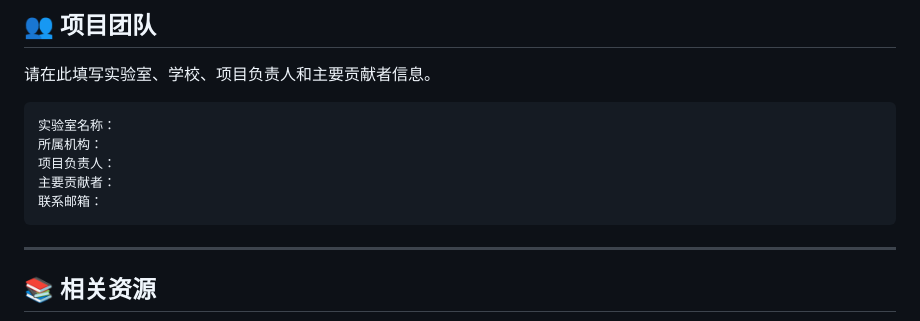
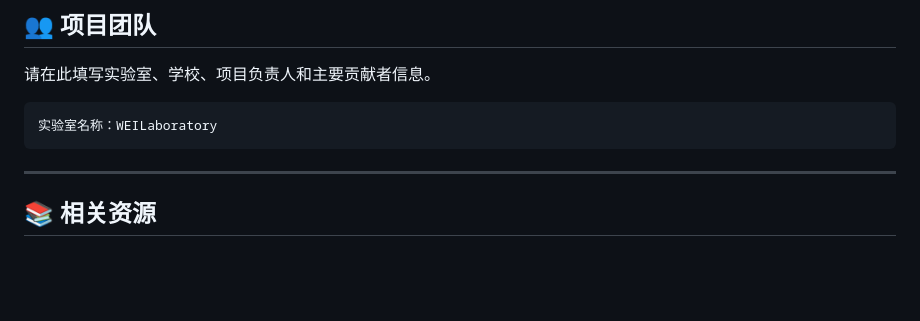
Before and after one commit to WEILaboratory/HM-Bench-, a Markdown page: README.md, the part around one of its changes. Drawn GitHub-style; blank space fills up the shorter version.

````diff
--- a/README.md
+++ b/README.md
@@ -521,11 +461,7 @@ server_config/
 请在此填写实验室、学校、项目负责人和主要贡献者信息。
 
 ```text
-实验室名称：
-所属机构：
-项目负责人：
-主要贡献者：
-联系邮箱：
+实验室名称：WEILaboratory
 ```
 
 ---
````
Also changed, not shown: other parts of README.md (+0 -60 lines).
